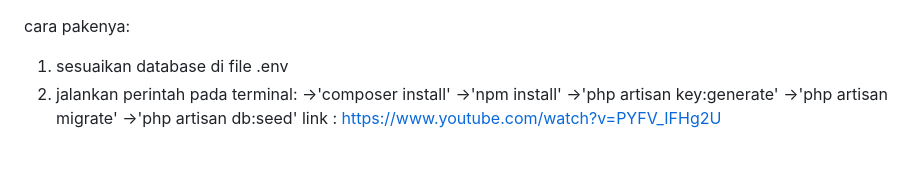
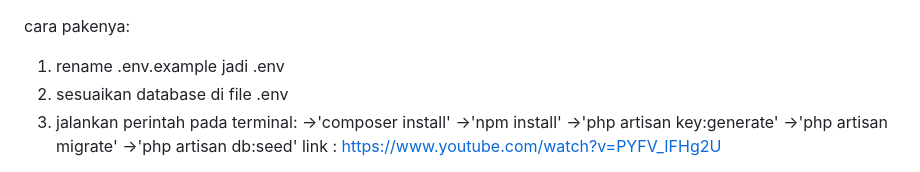
Before and after one commit to Fakhrezy/resto-app, a Markdown page: README.md, the part around the change. Rendered like a GitHub page.

```diff
--- a/README.md
+++ b/README.md
@@ -1,4 +1,5 @@
 cara pakenya:
+1. rename .env.example jadi .env
 1. sesuaikan database di file .env
 2. jalankan perintah pada terminal:
     ->'composer install'
```
